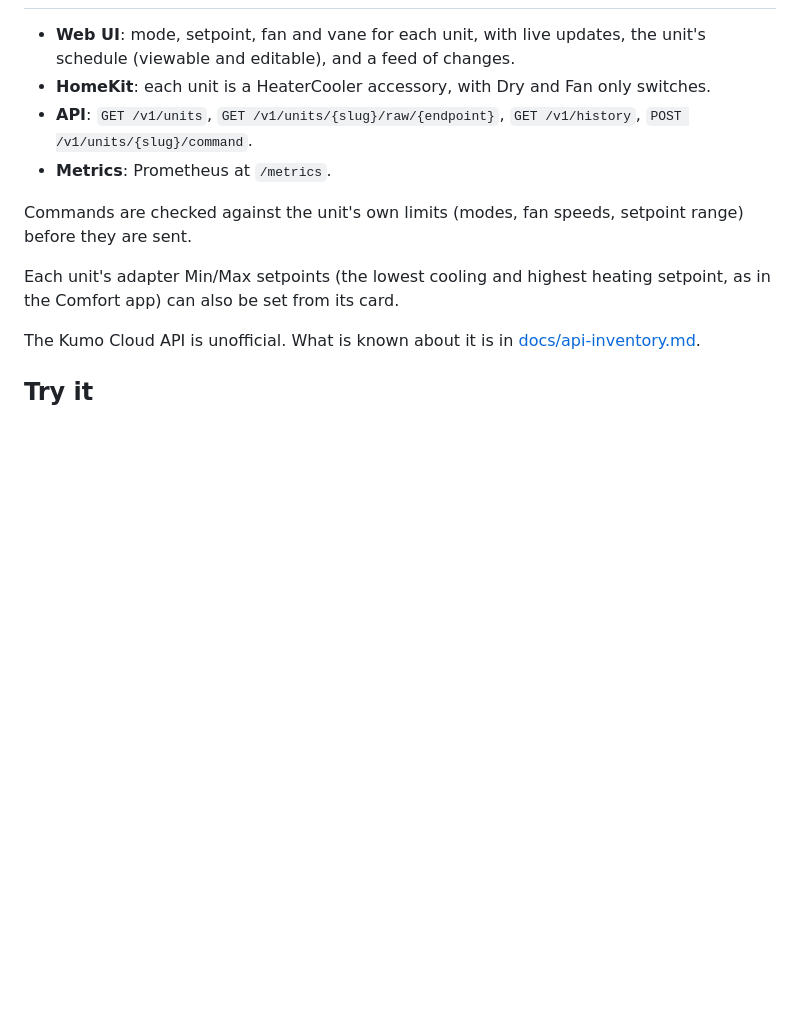
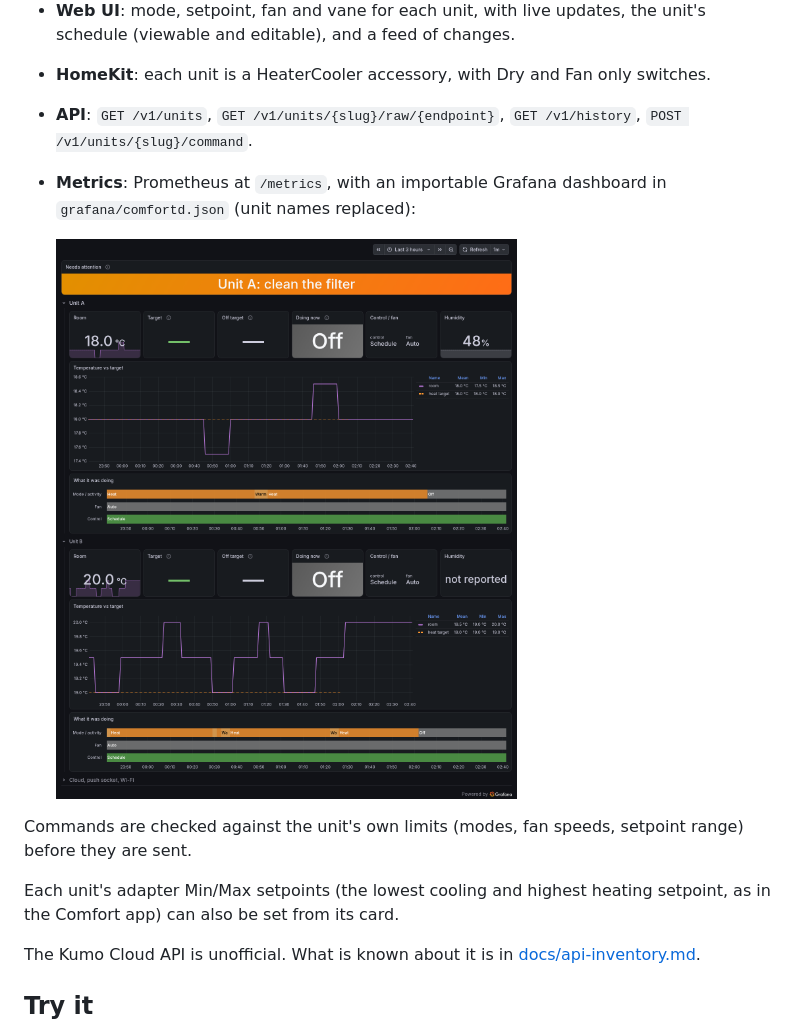
Before and after one commit to hughobrien/comfortd, a Markdown page: README.md, the part around one of its changes. GitHub-like rendering; pictures changed too: docs/img/grafana.png (added); blank space fills up the shorter version.

```diff
--- a/README.md
+++ b/README.md
@@ -14,7 +14,9 @@ commands back.
   switches.
 - **API**: `GET /v1/units`, `GET /v1/units/{slug}/raw/{endpoint}`,
   `GET /v1/history`, `POST /v1/units/{slug}/command`.
-- **Metrics**: Prometheus at `/metrics`.
+- **Metrics**: Prometheus at `/metrics`, with an importable Grafana dashboard in `grafana/comfortd.json` (unit names replaced):
+
+  ![Grafana dashboard: attention strip, then per unit room temperature, target, mode, fan, humidity, temperature against target and a timeline of what it was doing](docs/img/grafana.png)
 
 Commands are checked against the unit's own limits (modes, fan speeds,
 setpoint range) before they are sent.
```
Also changed, not shown: other parts of README.md (+57 -12 lines), plan.md (+1 -0 lines), 2 other files.
